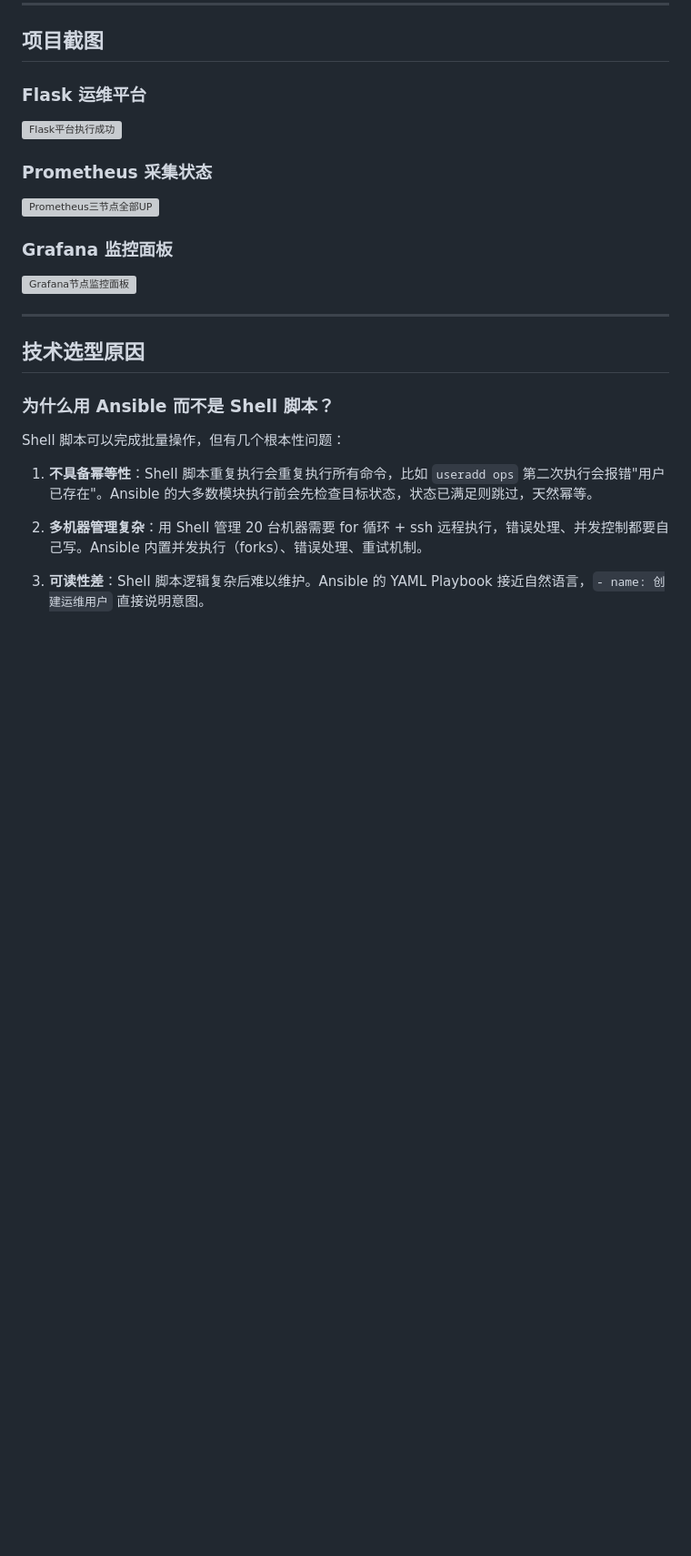
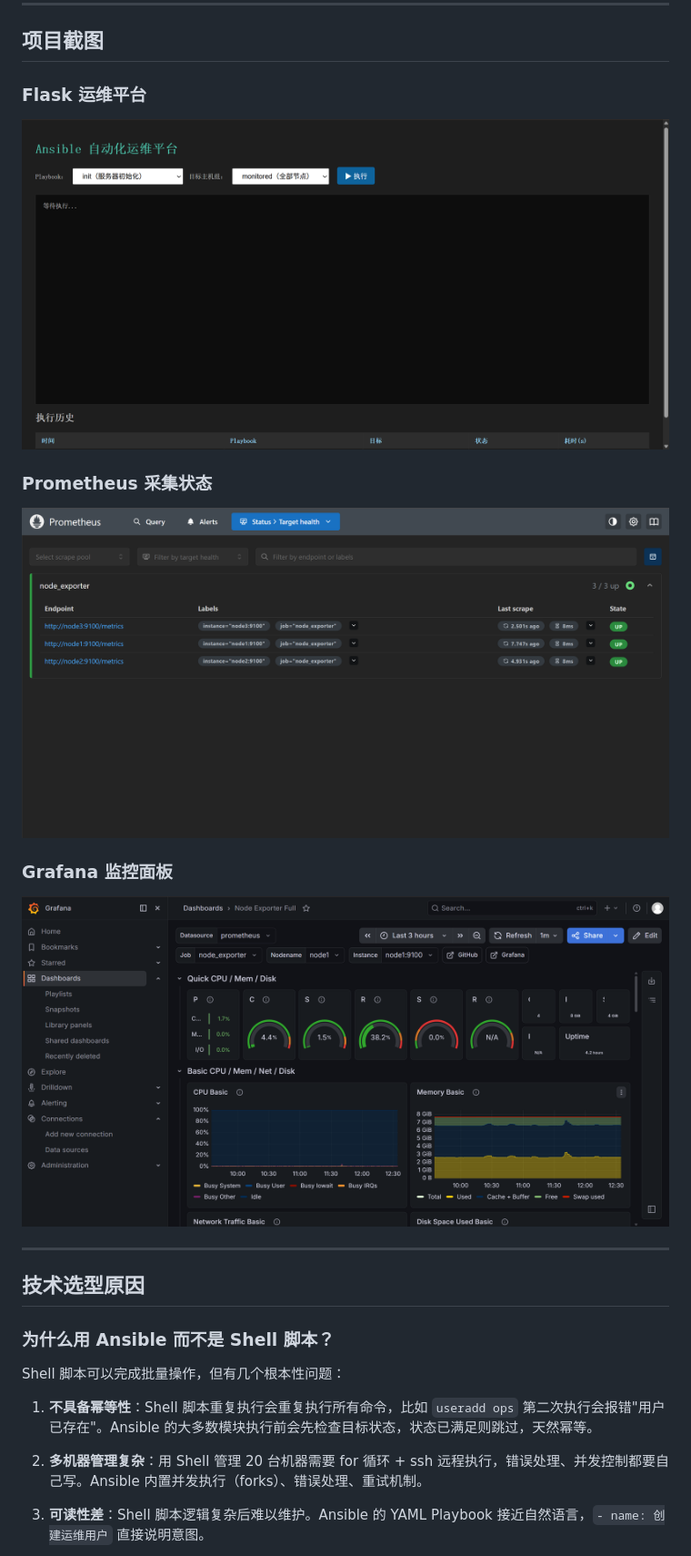
Before and after one commit to SSSSS0828/ansible-ops-platform, a Markdown page: readme.md, the part around the change. Shown at 91% size. Drawn GitHub-style; blank space fills up the shorter version; grey boxes are pictures that could not be loaded.

Commit message:
docs: 完善项目文档和配置文件

```diff
--- a/readme.md
+++ b/readme.md
@@ -10,13 +10,13 @@
 ## 项目截图
 
 ### Flask 运维平台
-![Flask平台执行成功](docs/flask_success.png)
+![Flask平台执行成功](docs/flask.png)
 
 ### Prometheus 采集状态
-![Prometheus三节点全部UP](docs/prometheus_targets.png)
+![Prometheus三节点全部UP](docs/prometheus.png)
 
 ### Grafana 监控面板
-![Grafana节点监控面板](docs/grafana_dashboard.png)
+![Grafana节点监控面板](docs/grafana.png)
 
 ---
 
```
